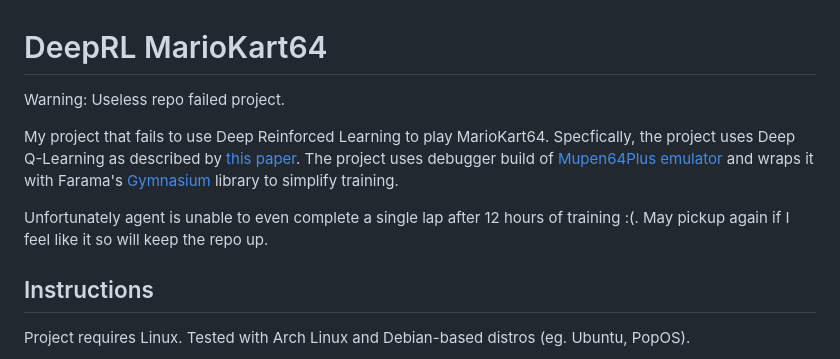
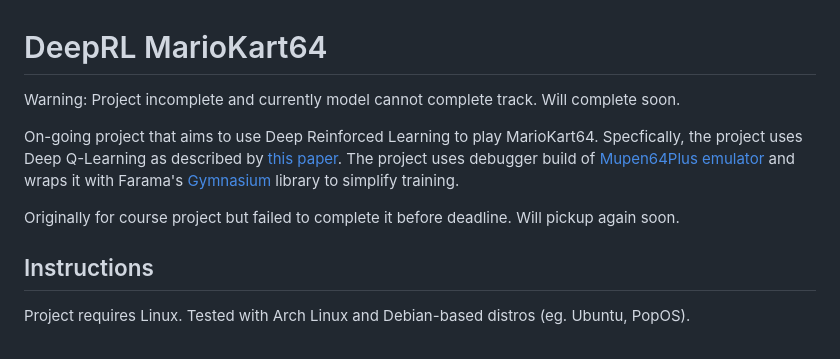
Before and after one commit to jamesyoung-15/DeepLearningProject, a Markdown page: README.md, the part around the change. Drawn GitHub-style.

```diff
--- a/README.md
+++ b/README.md
@@ -1,9 +1,9 @@
 # DeepRL MarioKart64
-Warning: Useless repo failed project.
+Warning: Project incomplete and currently model cannot complete track. Will complete soon.
 
-My project that fails to use Deep Reinforced Learning to play MarioKart64. Specfically, the project uses Deep Q-Learning as described by [this paper](https://arxiv.org/abs/1312.5602). The project uses debugger build of [Mupen64Plus emulator](https://mupen64plus.org/docs/) and wraps it with Farama's [Gymnasium](https://gymnasium.farama.org/) library to simplify training.
+On-going project that aims to use Deep Reinforced Learning to play MarioKart64. Specfically, the project uses Deep Q-Learning as described by [this paper](https://arxiv.org/abs/1312.5602). The project uses debugger build of [Mupen64Plus emulator](https://mupen64plus.org/docs/) and wraps it with Farama's [Gymnasium](https://gymnasium.farama.org/) library to simplify training.
 
-Unfortunately agent is unable to even complete a single lap after 12 hours of training :(. May pickup again if I feel like it so will keep the repo up.
+Originally for course project but failed to complete it before deadline. Will pickup again soon.
 
 ## Instructions
 Project requires Linux. Tested with Arch Linux and Debian-based distros (eg. Ubuntu, PopOS).
```
